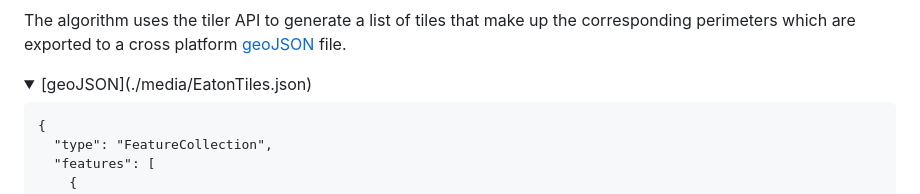
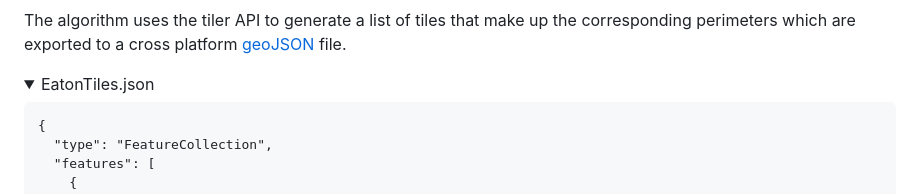
Before and after one commit to dTile/tiler, a Markdown page: docs/concept/usecase.md, the part around the change. GitHub-like rendering; folded sections open.

```diff
--- a/docs/concept/usecase.md
+++ b/docs/concept/usecase.md
@@ -54,7 +54,7 @@ The algorithm uses the tiler API to generate a list of tiles that make up the co
 
 <details>
 <summary>
-[geoJSON](./media/EatonTiles.json)
+EatonTiles.json
 </summary>
 <pre>
 {
```
